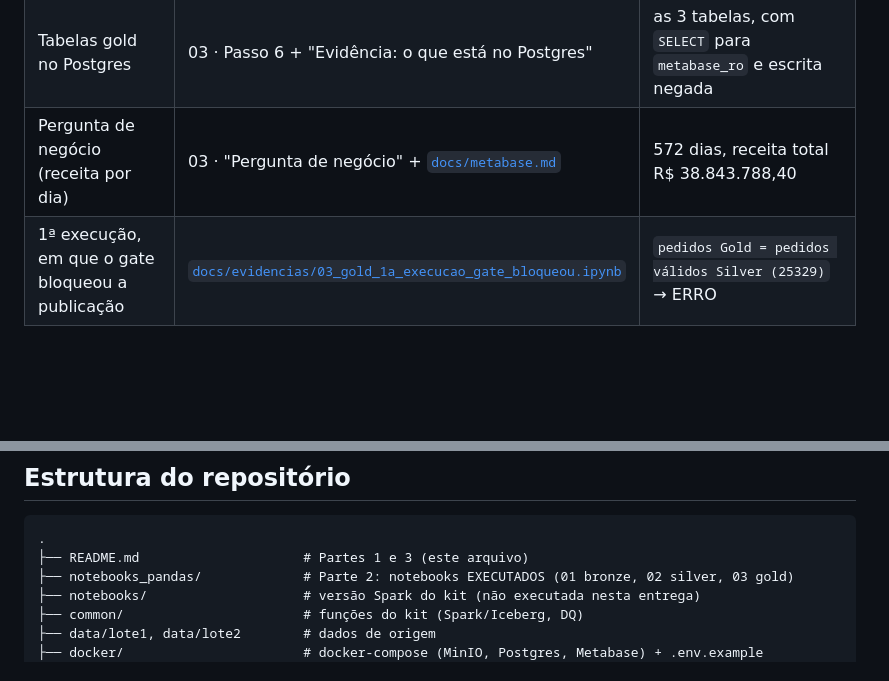
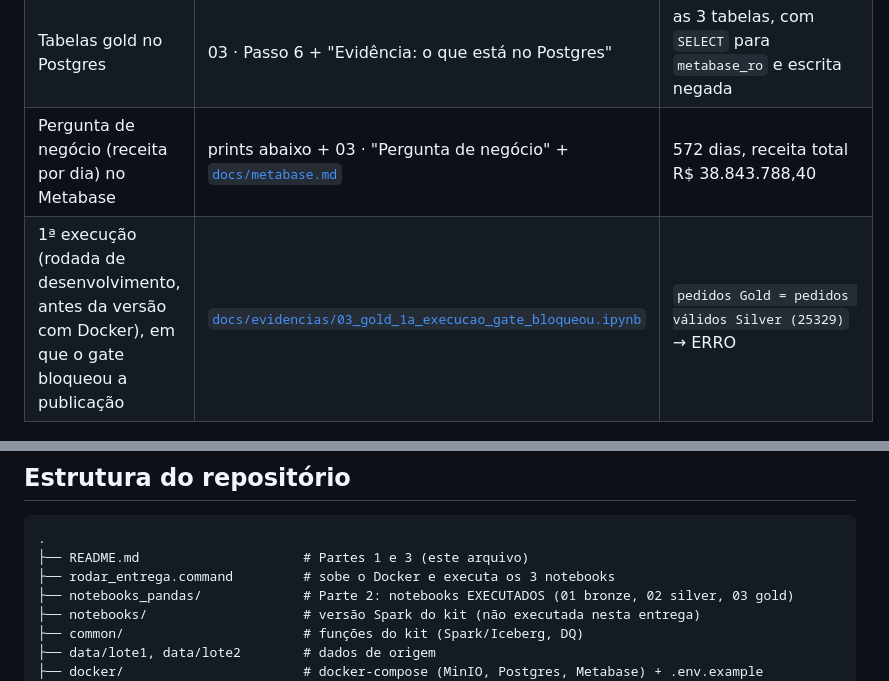
Before and after one commit to natan-ayres/atividade-final-medalhao-objectstorage, a Markdown page: README.md, 2 parts joined by grey strips. GitHub-like rendering; blank space fills up the shorter version.

````diff
--- a/README.md
+++ b/README.md
@@ -103,8 +103,8 @@ Os três notebooks em [`notebooks_pandas/`](notebooks_pandas/) estão **executad
 | Tabela de gates com todos OK | 03 · Passo 4 | **16 de 16 OK** (e a demonstração de bloqueio com uma linha duplicada) |
 | Três tabelas publicadas e o contrato | 03 · Passo 5 + "O contrato de dados publicado" | vendas_diarias 572 · clientes_360 5.600 · avaliacoes_resumo 200 |
 | Tabelas gold no Postgres | 03 · Passo 6 + "Evidência: o que está no Postgres" | as 3 tabelas, com `SELECT` para `metabase_ro` e escrita negada |
-| Pergunta de negócio (receita por dia) | 03 · "Pergunta de negócio" + [`docs/metabase.md`](docs/metabase.md) | 572 dias, receita total R$ 38.843.788,40 |
-| 1ª execução, em que o gate bloqueou a publicação | [`docs/evidencias/03_gold_1a_execucao_gate_bloqueou.ipynb`](docs/evidencias/03_gold_1a_execucao_gate_bloqueou.ipynb) | `pedidos Gold = pedidos válidos Silver (25329)` → ERRO |
+| Pergunta de negócio (receita por dia) no Metabase | prints abaixo + 03 · "Pergunta de negócio" + [`docs/metabase.md`](docs/metabase.md) | 572 dias, receita total R$ 38.843.788,40 |
+| 1ª execução (rodada de desenvolvimento, antes da versão com Docker), em que o gate bloqueou a publicação | [`docs/evidencias/03_gold_1a_execucao_gate_bloqueou.ipynb`](docs/evidencias/03_gold_1a_execucao_gate_bloqueou.ipynb) | `pedidos Gold = pedidos válidos Silver (25329)` → ERRO |
 
 ![Receita por dia](docs/img/receita_por_dia.png)
 
@@ -182,6 +192,7 @@ Hoje são ~34 mil pedidos; 1.000 vezes seria ~34 milhões por carga, com ~7,5 GB
 ```
 .
 ├── README.md                     # Partes 1 e 3 (este arquivo)
+├── rodar_entrega.command         # sobe o Docker e executa os 3 notebooks
 ├── notebooks_pandas/             # Parte 2: notebooks EXECUTADOS (01 bronze, 02 silver, 03 gold)
 ├── notebooks/                    # versão Spark do kit (não executada nesta entrega)
 ├── common/                       # funções do kit (Spark/Iceberg, DQ)
````
Also changed, not shown: other parts of README.md (+15 -5 lines), docs/metabase.md (+4 -2 lines), docs/img/metabase_dashboard.jpg (added), docs/img/metabase_receita_por_dia.jpg (added), docs/img/receita_por_dia.png, 5 other files.
